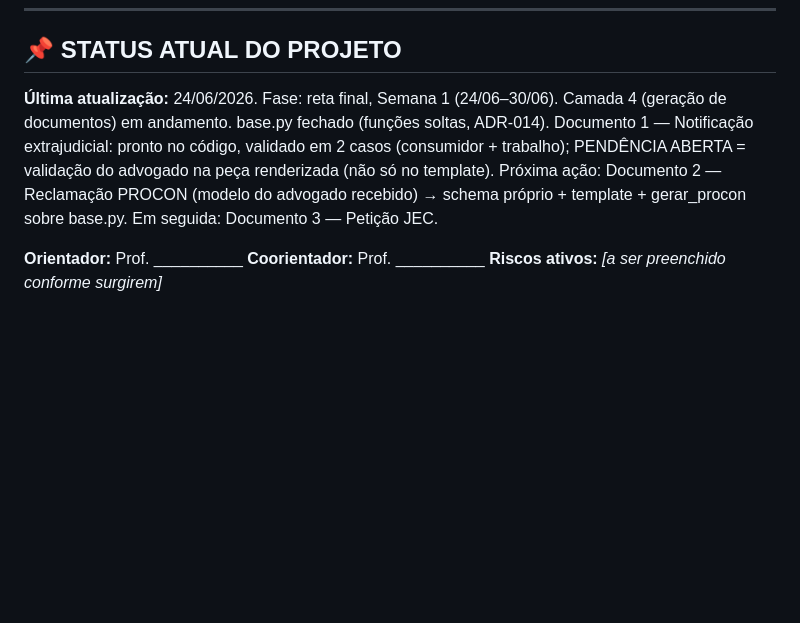
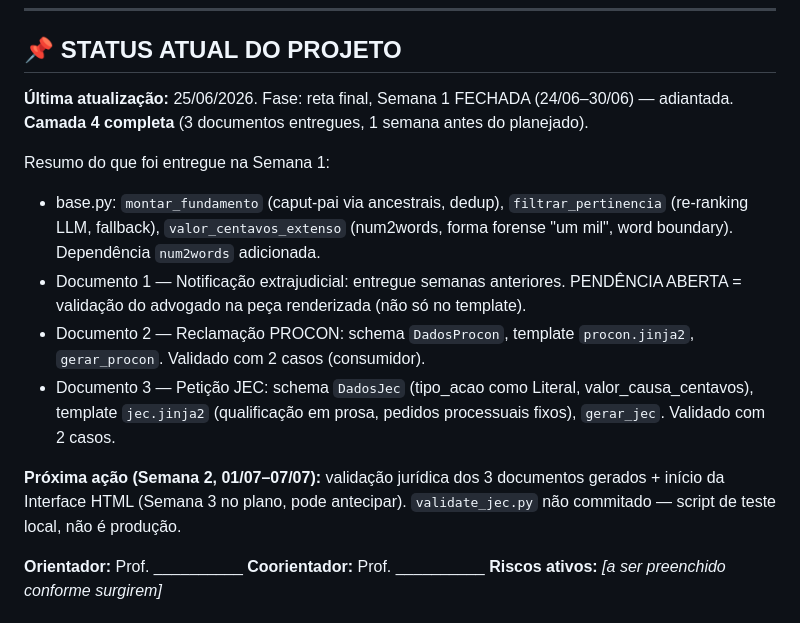
Before and after one commit to jontinhaa/jusbot, a Markdown page: CLAUDE.md, the part around the change. Rendered like a GitHub page; blank space fills up the shorter version.

Commit message:
docs: fecha Semana 1 da reta final — Camada 4 completa (3 documentos)

```diff
--- a/CLAUDE.md
+++ b/CLAUDE.md
@@ -428,7 +428,15 @@ Respostas para a pergunta da banca "o que esse trabalho traz de novo?":
 
 ## 📌 STATUS ATUAL DO PROJETO
 
-**Última atualização:** 24/06/2026. Fase: reta final, Semana 1 (24/06–30/06). Camada 4 (geração de documentos) em andamento. base.py fechado (funções soltas, ADR-014). Documento 1 — Notificação extrajudicial: pronto no código, validado em 2 casos (consumidor + trabalho); PENDÊNCIA ABERTA = validação do advogado na peça renderizada (não só no template). Próxima ação: Documento 2 — Reclamação PROCON (modelo do advogado recebido) → schema próprio + template + gerar_procon sobre base.py. Em seguida: Documento 3 — Petição JEC.
+**Última atualização:** 25/06/2026. Fase: reta final, Semana 1 FECHADA (24/06–30/06) — adiantada. **Camada 4 completa** (3 documentos entregues, 1 semana antes do planejado).
+
+Resumo do que foi entregue na Semana 1:
+- base.py: `montar_fundamento` (caput-pai via ancestrais, dedup), `filtrar_pertinencia` (re-ranking LLM, fallback), `valor_centavos_extenso` (num2words, forma forense "um mil", word boundary). Dependência `num2words` adicionada.
+- Documento 1 — Notificação extrajudicial: entregue semanas anteriores. PENDÊNCIA ABERTA = validação do advogado na peça renderizada (não só no template).
+- Documento 2 — Reclamação PROCON: schema `DadosProcon`, template `procon.jinja2`, `gerar_procon`. Validado com 2 casos (consumidor).
+- Documento 3 — Petição JEC: schema `DadosJec` (tipo_acao como Literal, valor_causa_centavos), template `jec.jinja2` (qualificação em prosa, pedidos processuais fixos), `gerar_jec`. Validado com 2 casos.
+
+**Próxima ação (Semana 2, 01/07–07/07):** validação jurídica dos 3 documentos gerados + início da Interface HTML (Semana 3 no plano, pode antecipar). `validate_jec.py` não commitado — script de teste local, não é produção.
 
 **Orientador:** Prof. __________
 **Coorientador:** Prof. __________
```
